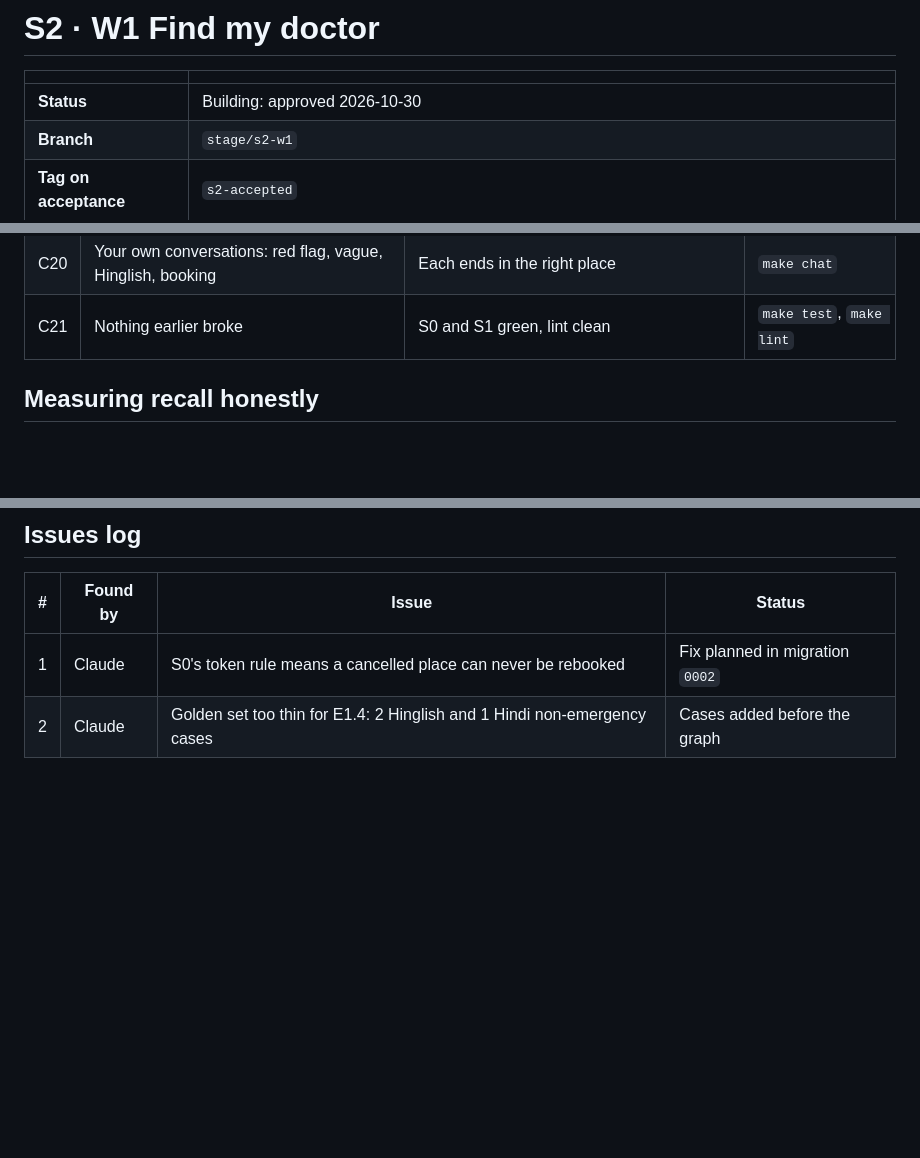
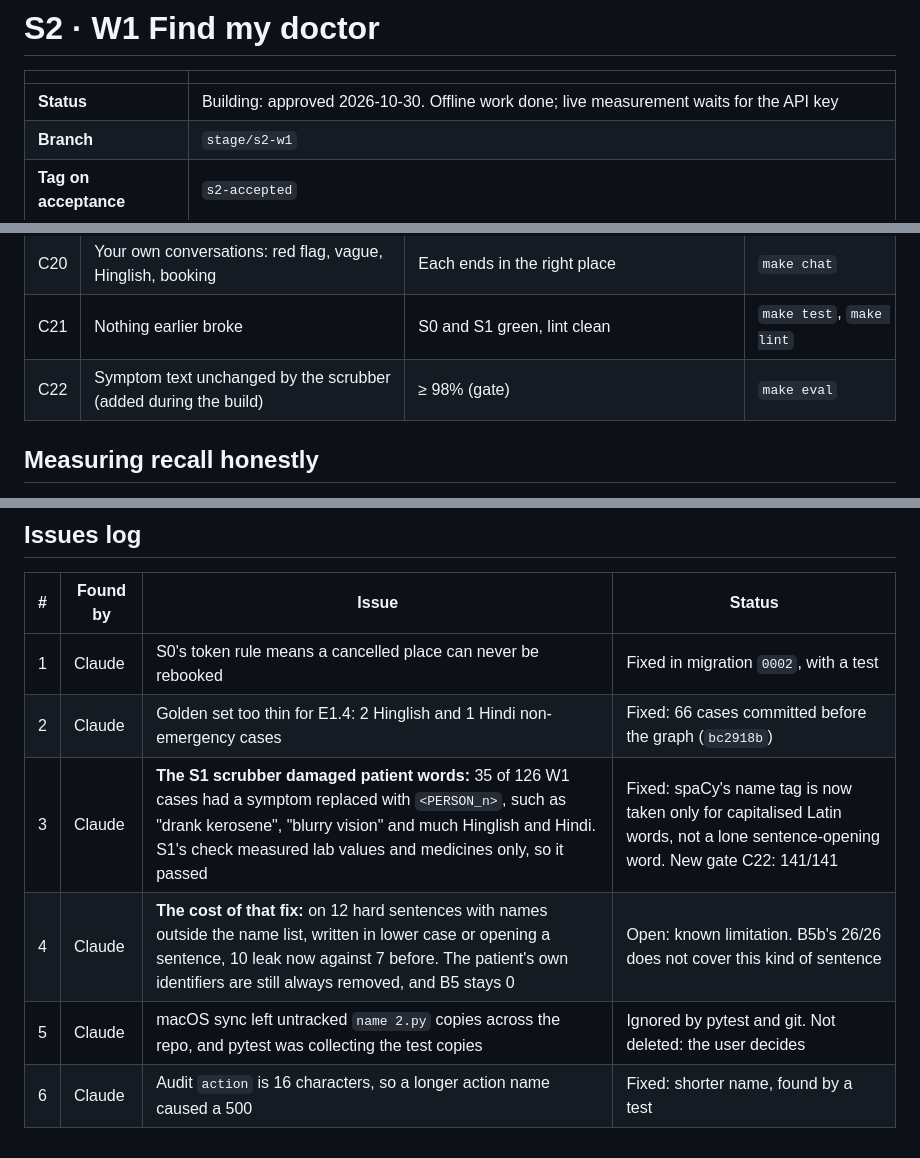
Before and after one commit to das0777/sahyog-care-companion, a Markdown page: docs/stages/S2.md, 3 parts joined by grey strips. Drawn GitHub-style; blank space fills up the shorter version.

```diff
--- a/docs/stages/S2.md
+++ b/docs/stages/S2.md
@@ -2,7 +2,7 @@
 
 | | |
 |---|---|
-| **Status** | Building: approved 2026-10-30 |
+| **Status** | Building: approved 2026-10-30. Offline work done; live measurement waits for the API key |
 | **Branch** | `stage/s2-w1` |
 | **Tag on acceptance** | `s2-accepted` |
 | **PRD stories touched** | E1.1–E1.4, E2.1–E2.5 |
@@ -104,6 +104,7 @@ This is the first stage that can't be finished on the fake model.
 | C19 | Evals fail without the guardrails | `GUARDRAILS=off` fails | Run it |
 | C20 | Your own conversations: red flag, vague, Hinglish, booking | Each ends in the right place | `make chat` |
 | C21 | Nothing earlier broke | S0 and S1 green, lint clean | `make test`, `make lint` |
+| C22 | Symptom text unchanged by the scrubber (added during the build) | ≥ 98% (gate) | `make eval` |
 
 ## Measuring recall honestly
 
@@ -140,5 +141,9 @@ No number from step 4 or 5 will be restated as 100% after fixes.
 
 | # | Found by | Issue | Status |
 |---|---|---|---|
-| 1 | Claude | S0's token rule means a cancelled place can never be rebooked | Fix planned in migration `0002` |
-| 2 | Claude | Golden set too thin for E1.4: 2 Hinglish and 1 Hindi non-emergency cases | Cases added before the graph |
+| 1 | Claude | S0's token rule means a cancelled place can never be rebooked | Fixed in migration `0002`, with a test |
+| 2 | Claude | Golden set too thin for E1.4: 2 Hinglish and 1 Hindi non-emergency cases | Fixed: 66 cases committed before the graph (`bc2918b`) |
+| 3 | Claude | **The S1 scrubber damaged patient words:** 35 of 126 W1 cases had a symptom replaced with `<PERSON_n>`, such as "drank kerosene", "blurry vision" and much Hinglish and Hindi. S1's check measured lab values and medicines only, so it passed | Fixed: spaCy's name tag is now taken only for capitalised Latin words, not a lone sentence-opening word. New gate C22: 141/141 |
+| 4 | Claude | **The cost of that fix:** on 12 hard sentences with names outside the name list, written in lower case or opening a sentence, 10 leak now against 7 before. The patient's own identifiers are still always removed, and B5 stays 0 | Open: known limitation. B5b's 26/26 does not cover this kind of sentence |
+| 5 | Claude | macOS sync left untracked `name 2.py` copies across the repo, and pytest was collecting the test copies | Ignored by pytest and git. Not deleted: the user decides |
+| 6 | Claude | Audit `action` is 16 characters, so a longer action name caused a 500 | Fixed: shorter name, found by a test |
```
Also changed, not shown: JOURNAL.md (+17 -4 lines).
